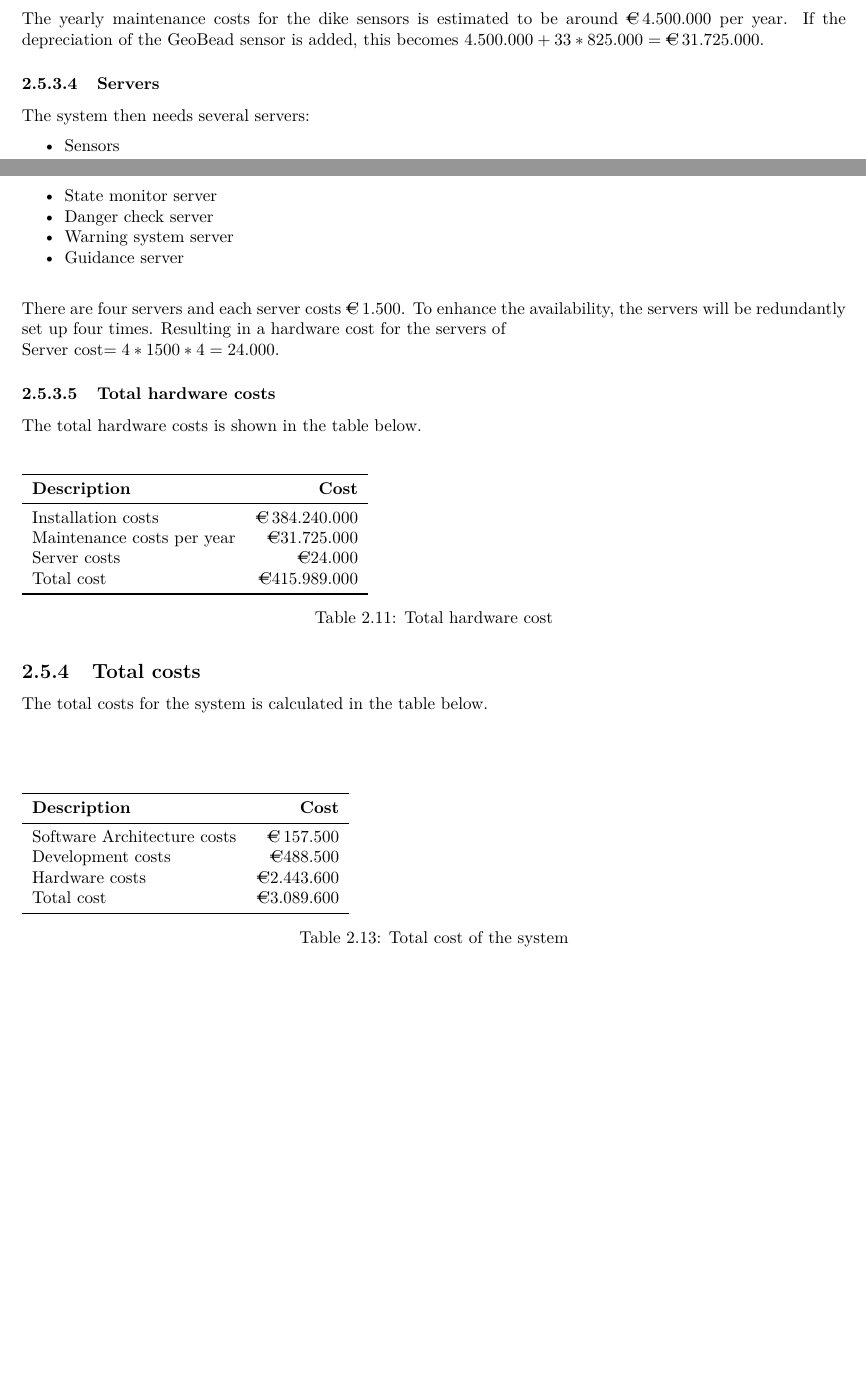
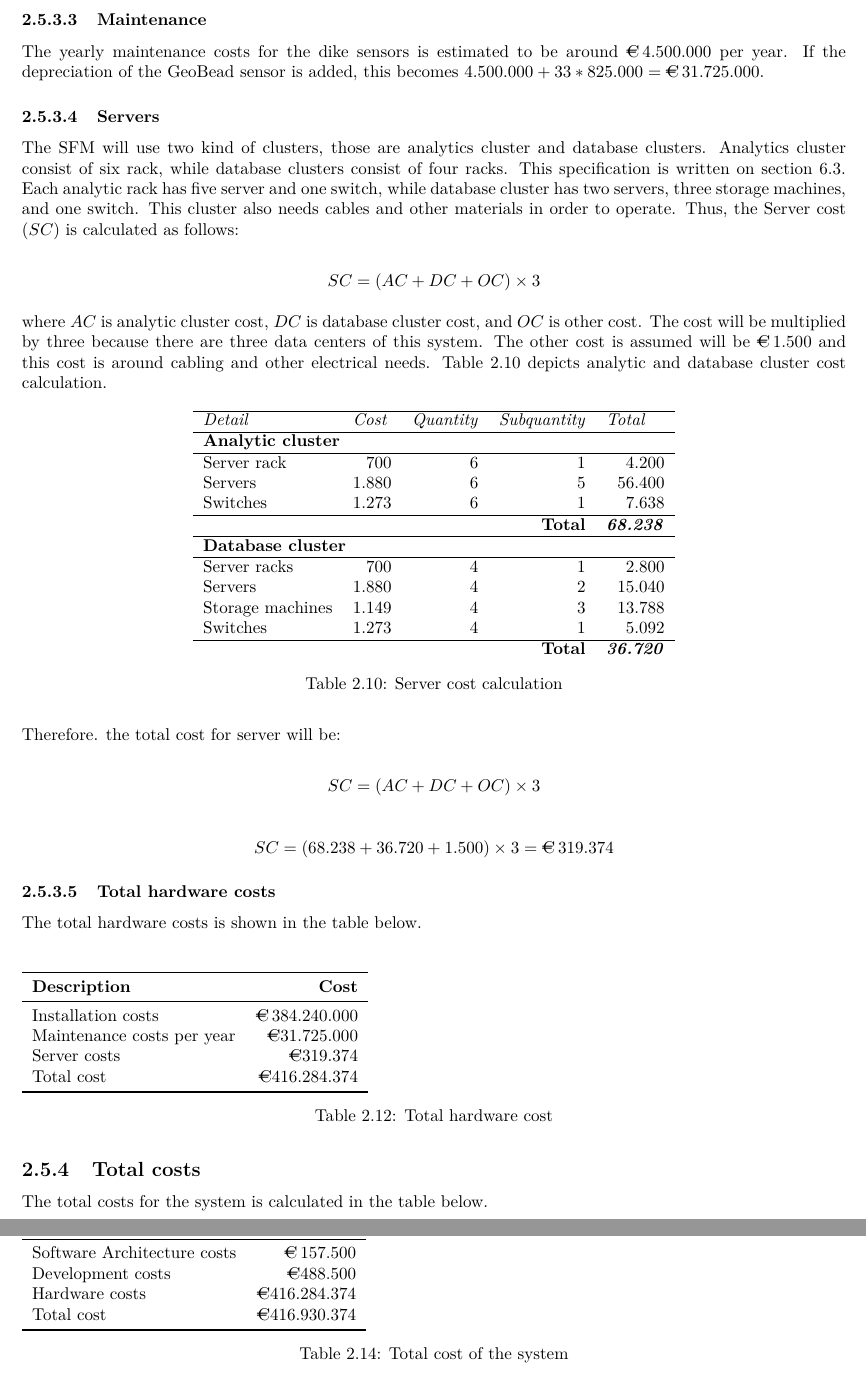
Before and after one commit to jeroenbrandsma/SA3, a LaTeX thesis (report.tex, which reads 2-business/business.tex): two parts of pages 15 and 16 of 99 before the commit and two parts of pages 16 and 17 of 100 after it, joined at a grey line, cut at the place of the change, the shorter picture padded with empty space. Compiled offline with pdfLaTeX.

Commit message:
updated server cost

```diff
--- a/2-business/business.tex
+++ b/2-business/business.tex
@@ -309,17 +313,44 @@ $ 6.000 * 200 = \EUR1.200.000 * 1.2 = \EUR1.440.000$\\
 The yearly maintenance costs for the dike sensors is estimated to be around \EUR$4.500.000$ per year. If the depreciation of the GeoBead sensor is added, this becomes $4.500.000 + 33*825.000 = \EUR31.725.000$.
 
 \subsubsection{Servers}
-The system then needs several servers:
-\begin{itemize}
-	\item Sensors
-	\item {State monitor server}
-	\item {Danger check server}
-	\item {Warning system server}
-	\item {Guidance server}
-\end{itemize}
+The \gls{SFM} will use two kind of clusters, those are analytics cluster and database clusters. Analytics cluster consist of six rack, while database clusters consist of four racks. This specification is written on section \ref{sec:hardware-description}. Each analytic rack has five server and one switch, while database cluster has two servers, three storage machines, and one switch. This cluster also needs cables and other materials in order to operate. Thus, the Server cost ($SC$) is calculated as follows:
 
-There are four servers and each server costs $\EUR{}1.500$. To enhance the availability, the servers will be redundantly set up four times. Resulting in a hardware cost for the servers of\\
-Server cost$=4*1500*4=24.000$.
+\begin{equation*}
+SC = (AC + DC + OC) \times 3
+\end{equation*}
+
+where $AC$ is analytic cluster cost, $DC$ is database cluster cost, and $OC$ is other cost. The cost will be multiplied by three because there are three data centers of this system. The other cost is assumed will be \EUR 1.500 and this cost is around cabling and other electrical needs. Table \ref{table:server-cost} depicts analytic and database cluster cost calculation.
+
+\begin{table}[H]
+\centering
+\caption{Server cost calculation}
+\label{table:server-cost}
+\begin{tabular}{lrrrr}
+\hline
+\textit{Detail}  & \multicolumn{1}{l}{\textit{Cost}} & \multicolumn{1}{l}{\textit{Quantity}} & \multicolumn{1}{l}{\textit{Subquantity}} & \multicolumn{1}{l}{\textit{Total}} \\ \hline
+\multicolumn{5}{l}{\textbf{Analytic cluster}}                                                                                                                                \\ \hline
+Server rack      & 700                               & 6                                     & 1                                        & 4.200                              \\
+Servers          & 1.880                             & 6                                     & 5                                        & 56.400                             \\
+Switches         & 1.273                             & 6                                     & 1                                        & 7.638                              \\ \hline
+\multicolumn{4}{r}{\textbf{Total}}                                                                                                      & \textit{\textbf{68.238}}           \\ \hline
+\multicolumn{5}{l}{\textbf{Database cluster}}                                                                                                                                \\ \hline
+Server racks     & 700                               & 4                                     & 1                                        & 2.800                              \\
+Servers          & 1.880                             & 4                                     & 2                                        & 15.040                             \\
+Storage machines & 1.149                             & 4                                     & 3                                        & 13.788                             \\
+Switches         & 1.273                             & 4                                     & 1                                        & 5.092                              \\ \hline
+\multicolumn{4}{r}{\textbf{Total}}                                                                                                      & \textit{\textbf{36.720}}
+\end{tabular}
+\end{table}
+
+Therefore. the total cost for server will be:
+
+\begin{equation*}
+SC = (AC + DC + OC) \times 3
+\end{equation*}
+
+\begin{equation*}
+SC = (68.238 + 36.720 + 1.500) \times 3 = \EUR 319.374
+\end{equation*}
 
 \subsubsection{Total hardware costs}
 The total hardware costs is shown in the table below.
@@ -330,8 +361,8 @@ The total hardware costs is shown in the table below.
 		Description & Cost\\
 		Installation costs & $\EUR{}$384.240.000\\
 		Maintenance costs per year & $\euro{}$31.725.000\\
-		Server costs & $\euro{}$24.000\\
-		Total cost & $\euro{}$415.989.000\\
+		Server costs & $\euro{}$319.374\\
+		Total cost & $\euro{}$416.284.374\\
 	}
 	\caption{Total hardware cost}
 	\label{table:total-hardw-cost}
@@ -339,7 +370,7 @@ The total hardware costs is shown in the table below.
 
 \subsection{Total costs}
 The total costs for the system is calculated in the table below.\\
-\newline
+
 \begin{table}[H]
 	\pgfplotstabletypeset[%
 		Costs
@@ -347,13 +378,13 @@ The total costs for the system is calculated in the table below.\\
 		Description & Cost\\
 		Software Architecture costs & \EUR{}157.500\\
 		Development costs & $\euro{}$488.500\\
-		Hardware costs & $\euro{}$2.443.600\\
-		Total cost & $\euro{}$3.089.600\\
+		Hardware costs & $\euro{}$416.284.374\\
+		Total cost & $\euro{}$416.930.374\\
 	}
 	\caption{Total cost of the system}
 	\label{table:totalcosts}
 \end{table}
-So the total costs of the system is \euro{}3.089.600\\
+So the total costs of the system is \euro{}416.930.374\\
 % Guntur: Doubled financial model sections?
 % \section{Financial model}
 % The financial model will be a low product price. This in order to price the product low in the market. A service description for maintenance will be offered. Also updates will be sold to the customer
```
Also changed, not shown: 2-business/business.tex (10 more changed lines).
